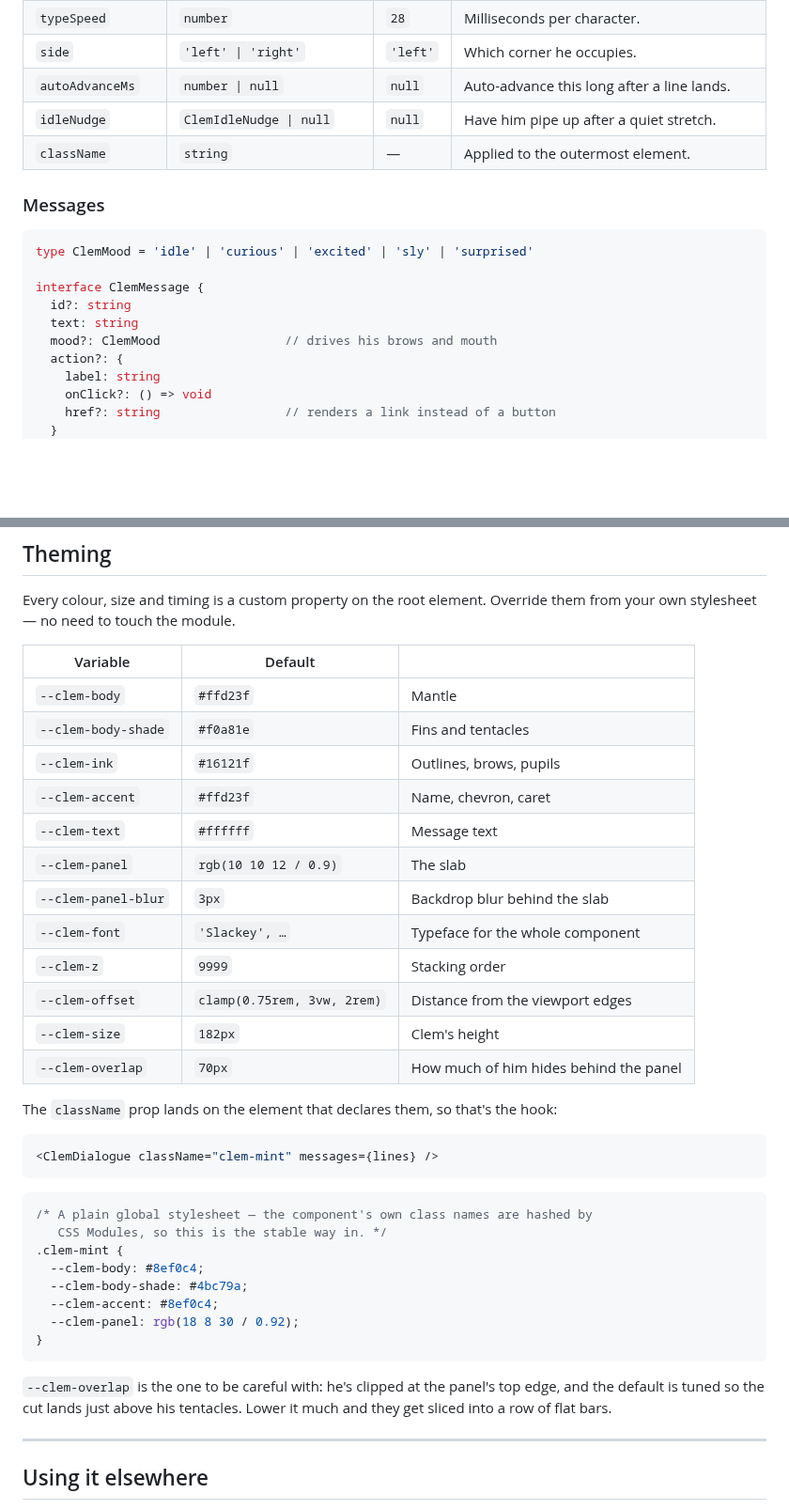
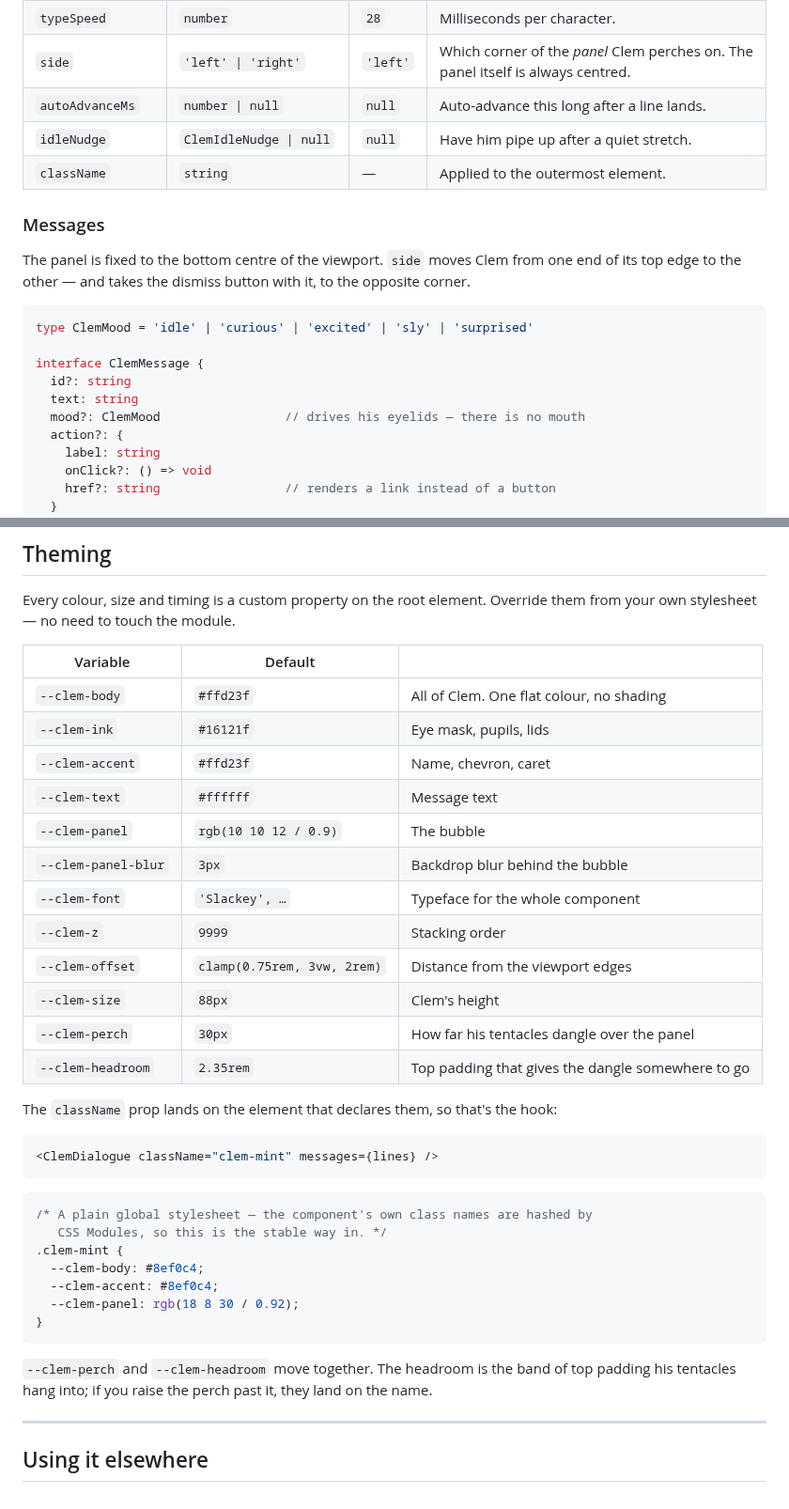
Before and after one commit to marktoadvine/dialogue-squid, a Markdown page: README.md, 2 parts joined by grey strips. Shown at 94% size. GitHub-like rendering; blank space fills up the shorter version.

````diff
--- a/README.md
+++ b/README.md
@@ -67,12 +67,15 @@ rather than bold-vs-regular — worth knowing if you restyle it.
 | `name` | `string` | `'CLEM'` | The label above the message. |
 | `appearDelayMs` | `number` | `2500` | Wait before his first appearance. `0` disables. |
 | `typeSpeed` | `number` | `28` | Milliseconds per character. |
-| `side` | `'left' \| 'right'` | `'left'` | Which corner he occupies. |
+| `side` | `'left' \| 'right'` | `'left'` | Which corner of the *panel* Clem perches on. The panel itself is always centred. |
 | `autoAdvanceMs` | `number \| null` | `null` | Auto-advance this long after a line lands. |
 | `idleNudge` | `ClemIdleNudge \| null` | `null` | Have him pipe up after a quiet stretch. |
 | `className` | `string` | — | Applied to the outermost element. |
 
 ### Messages
+
+The panel is fixed to the bottom centre of the viewport. `side` moves Clem from one end of
+its top edge to the other — and takes the dismiss button with it, to the opposite corner.
 
 ```ts
 type ClemMood = 'idle' | 'curious' | 'excited' | 'sly' | 'surprised'
@@ -80,7 +83,7 @@ type ClemMood = 'idle' | 'curious' | 'excited' | 'sly' | 'surprised'
 interface ClemMessage {
   id?: string
   text: string
-  mood?: ClemMood                 // drives his brows and mouth
+  mood?: ClemMood                 // drives his eyelids — there is no mouth
   action?: {
     label: string
     onClick?: () => void
@@ -121,18 +124,18 @@ from your own stylesheet — no need to touch the module.
 
 | Variable | Default | |
 | --- | --- | --- |
-| `--clem-body` | `#ffd23f` | Mantle |
-| `--clem-body-shade` | `#f0a81e` | Fins and tentacles |
-| `--clem-ink` | `#16121f` | Outlines, brows, pupils |
+| `--clem-body` | `#ffd23f` | All of Clem. One flat colour, no shading |
+| `--clem-ink` | `#16121f` | Eye mask, pupils, lids |
 | `--clem-accent` | `#ffd23f` | Name, chevron, caret |
 | `--clem-text` | `#ffffff` | Message text |
-| `--clem-panel` | `rgb(10 10 12 / 0.9)` | The slab |
-| `--clem-panel-blur` | `3px` | Backdrop blur behind the slab |
+| `--clem-panel` | `rgb(10 10 12 / 0.9)` | The bubble |
+| `--clem-panel-blur` | `3px` | Backdrop blur behind the bubble |
 | `--clem-font` | `'Slackey', …` | Typeface for the whole component |
 | `--clem-z` | `9999` | Stacking order |
 | `--clem-offset` | `clamp(0.75rem, 3vw, 2rem)` | Distance from the viewport edges |
-| `--clem-size` | `182px` | Clem's height |
-| `--clem-overlap` | `70px` | How much of him hides behind the panel |
+| `--clem-size` | `88px` | Clem's height |
+| `--clem-perch` | `30px` | How far his tentacles dangle over the panel |
+| `--clem-headroom` | `2.35rem` | Top padding that gives the dangle somewhere to go |
 
 The `className` prop lands on the element that declares them, so that's the hook:
 
@@ -145,15 +148,13 @@ The `className` prop lands on the element that declares them, so that's the hook
    CSS Modules, so this is the stable way in. */
 .clem-mint {
   --clem-body: #8ef0c4;
-  --clem-body-shade: #4bc79a;
   --clem-accent: #8ef0c4;
   --clem-panel: rgb(18 8 30 / 0.92);
 }
 ```
 
-`--clem-overlap` is the one to be careful with: he's clipped at the panel's top edge, and
-the default is tuned so the cut lands just above his tentacles. Lower it much and they
-get sliced into a row of flat bars.
+`--clem-perch` and `--clem-headroom` move together. The headroom is the band of top
+padding his tentacles hang into; if you raise the perch past it, they land on the name.
 
 ---
 
````
Also changed, not shown: other parts of README.md (+19 -11 lines), docs/preview.png, 7 other files.
